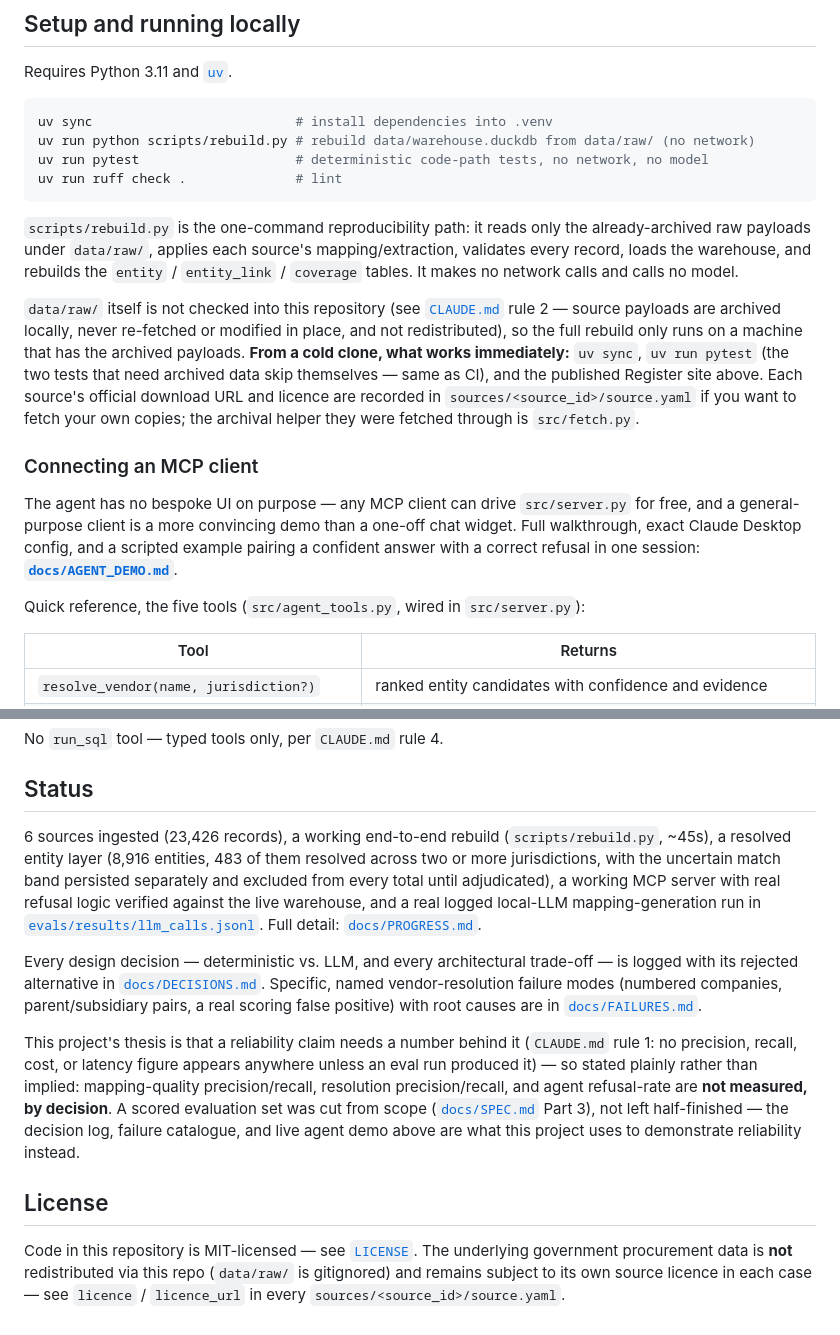
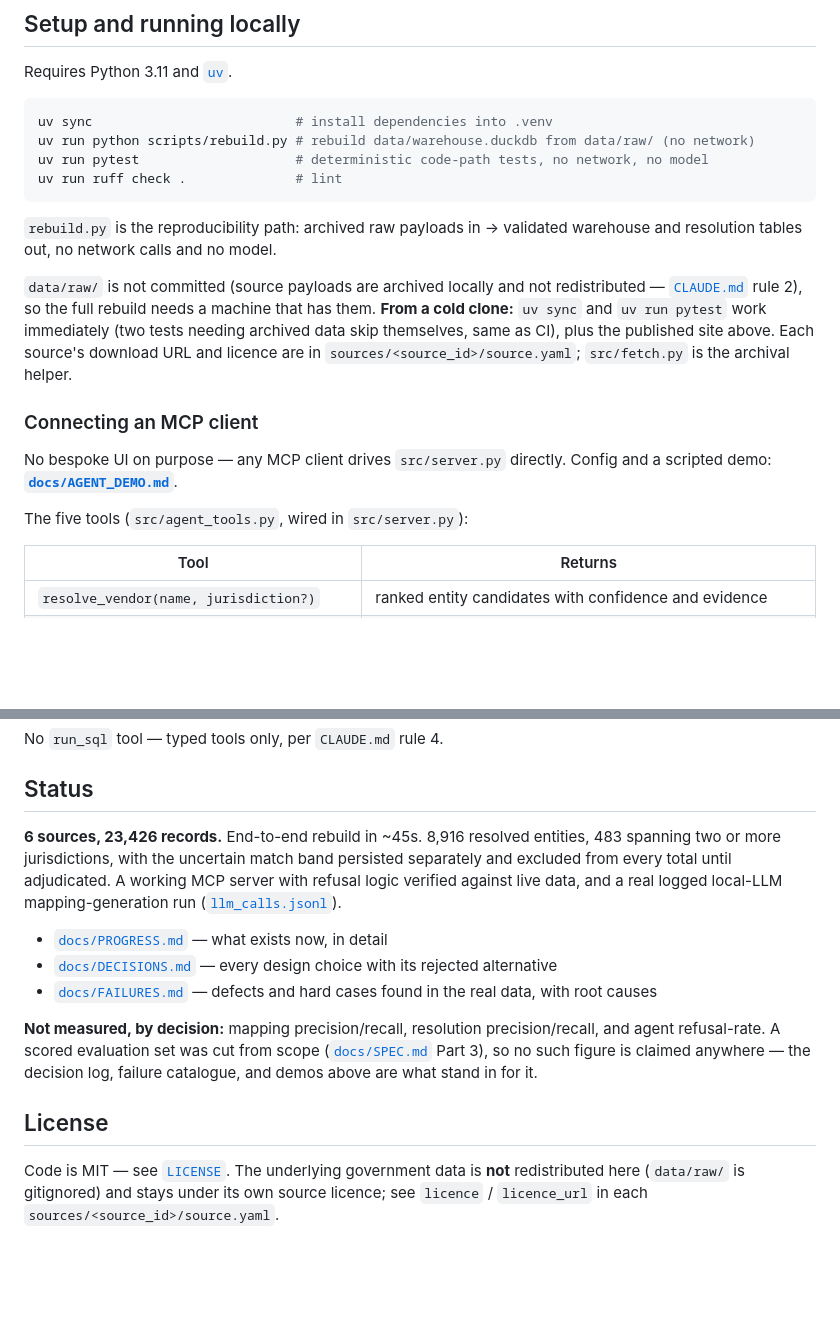
Before and after one commit to adamkaegi/procurement-resolver, a Markdown page: README.md, 2 parts joined by grey strips. GitHub-like rendering; blank space fills up the shorter version.

````diff
--- a/README.md
+++ b/README.md
@@ -182,32 +144,24 @@ uv run pytest                    # deterministic code-path tests, no network, no
 uv run ruff check .              # lint
 ```
 
-`scripts/rebuild.py` is the one-command reproducibility path: it reads only
-the already-archived raw payloads under `data/raw/`, applies each source's
-mapping/extraction, validates every record, loads the warehouse, and rebuilds
-the `entity` / `entity_link` / `coverage` tables. It makes no network calls
-and calls no model.
+`rebuild.py` is the reproducibility path: archived raw payloads in →
+validated warehouse and resolution tables out, no network calls and no
+model.
 
-`data/raw/` itself is not checked into this repository (see
-[`CLAUDE.md`](CLAUDE.md) rule 2 — source payloads are archived locally,
-never re-fetched or modified in place, and not redistributed), so the full
-rebuild only runs on a machine that has the archived payloads. **From a
-cold clone, what works immediately:** `uv sync`, `uv run pytest` (the two
-tests that need archived data skip themselves — same as CI), and the
-published Register site above. Each source's official download URL and
-licence are recorded in `sources/<source_id>/source.yaml` if you want to
-fetch your own copies; the archival helper they were fetched through is
-`src/fetch.py`.
+`data/raw/` is not committed (source payloads are archived locally and not
+redistributed — [`CLAUDE.md`](CLAUDE.md) rule 2), so the full rebuild needs
+a machine that has them. **From a cold clone:** `uv sync` and `uv run
+pytest` work immediately (two tests needing archived data skip themselves,
+same as CI), plus the published site above. Each source's download URL and
+licence are in `sources/<source_id>/source.yaml`; `src/fetch.py` is the
+archival helper.
 
 ### Connecting an MCP client
 
-The agent has no bespoke UI on purpose — any MCP client can drive
-`src/server.py` for free, and a general-purpose client is a more convincing
-demo than a one-off chat widget. Full walkthrough, exact Claude Desktop
-config, and a scripted example pairing a confident answer with a correct
-refusal in one session: **[`docs/AGENT_DEMO.md`](docs/AGENT_DEMO.md)**.
+No bespoke UI on purpose — any MCP client drives `src/server.py` directly.
+Config and a scripted demo: **[`docs/AGENT_DEMO.md`](docs/AGENT_DEMO.md)**.
 
-Quick reference, the five tools (`src/agent_tools.py`, wired in `src/server.py`):
+The five tools (`src/agent_tools.py`, wired in `src/server.py`):
 
 | Tool | Returns |
 |---|---|
@@ -221,36 +175,28 @@ No `run_sql` tool — typed tools only, per `CLAUDE.md` rule 4.
 
 ## Status
 
-6 sources ingested (23,426 records), a working end-to-end rebuild
-(`scripts/rebuild.py`, ~45s), a resolved entity layer (8,916 entities,
-483 of them resolved across two or more jurisdictions, with the uncertain
-match band persisted separately and excluded from every total until
-adjudicated), a working MCP server with real refusal logic verified
-against the live warehouse, and a real logged local-LLM
-mapping-generation run in
-[`evals/results/llm_calls.jsonl`](evals/results/llm_calls.jsonl). Full
-detail: [`docs/PROGRESS.md`](docs/PROGRESS.md).
+**6 sources, 23,426 records.** End-to-end rebuild in ~45s. 8,916 resolved
+entities, 483 spanning two or more jurisdictions, with the uncertain match
+band persisted separately and excluded from every total until adjudicated.
+A working MCP server with refusal logic verified against live data, and a
+real logged local-LLM mapping-generation run
+([`llm_calls.jsonl`](evals/results/llm_calls.jsonl)).
 
-Every design decision — deterministic vs. LLM, and every architectural
-trade-off — is logged with its rejected alternative in
-[`docs/DECISIONS.md`](docs/DECISIONS.md). Specific, named vendor-resolution
-failure modes (numbered companies, parent/subsidiary pairs, a real scoring
-false positive) with root causes are in
-[`docs/FAILURES.md`](docs/FAILURES.md).
+- [`docs/PROGRESS.md`](docs/PROGRESS.md) — what exists now, in detail
+- [`docs/DECISIONS.md`](docs/DECISIONS.md) — every design choice with its
+  rejected alternative
+- [`docs/FAILURES.md`](docs/FAILURES.md) — defects and hard cases found in
+  the real data, with root causes
 
-This project's thesis is that a reliability claim needs a number behind it
-(`CLAUDE.md` rule 1: no precision, recall, cost, or latency figure appears
-anywhere unless an eval run produced it) — so stated plainly rather than
-implied: mapping-quality precision/recall, resolution precision/recall, and
-agent refusal-rate are **not measured, by decision**. A scored evaluation
-set was cut from scope ([`docs/SPEC.md`](docs/SPEC.md) Part 3), not left
-half-finished — the decision log, failure catalogue, and live agent demo
-above are what this project uses to demonstrate reliability instead.
+**Not measured, by decision:** mapping precision/recall, resolution
+precision/recall, and agent refusal-rate. A scored evaluation set was cut
+from scope ([`docs/SPEC.md`](docs/SPEC.md) Part 3), so no such figure is
+claimed anywhere — the decision log, failure catalogue, and demos above are
+what stand in for it.
 
 ## License
 
-Code in this repository is MIT-licensed — see [`LICENSE`](LICENSE). The
-underlying government procurement data is **not** redistributed via this
-repo (`data/raw/` is gitignored) and remains subject to its own source
-licence in each case — see `licence` / `licence_url` in every
+Code is MIT — see [`LICENSE`](LICENSE). The underlying government data is
+**not** redistributed here (`data/raw/` is gitignored) and stays under its
+own source licence; see `licence` / `licence_url` in each
 `sources/<source_id>/source.yaml`.
````
Also changed, not shown: other parts of README.md (+66 -104 lines).
